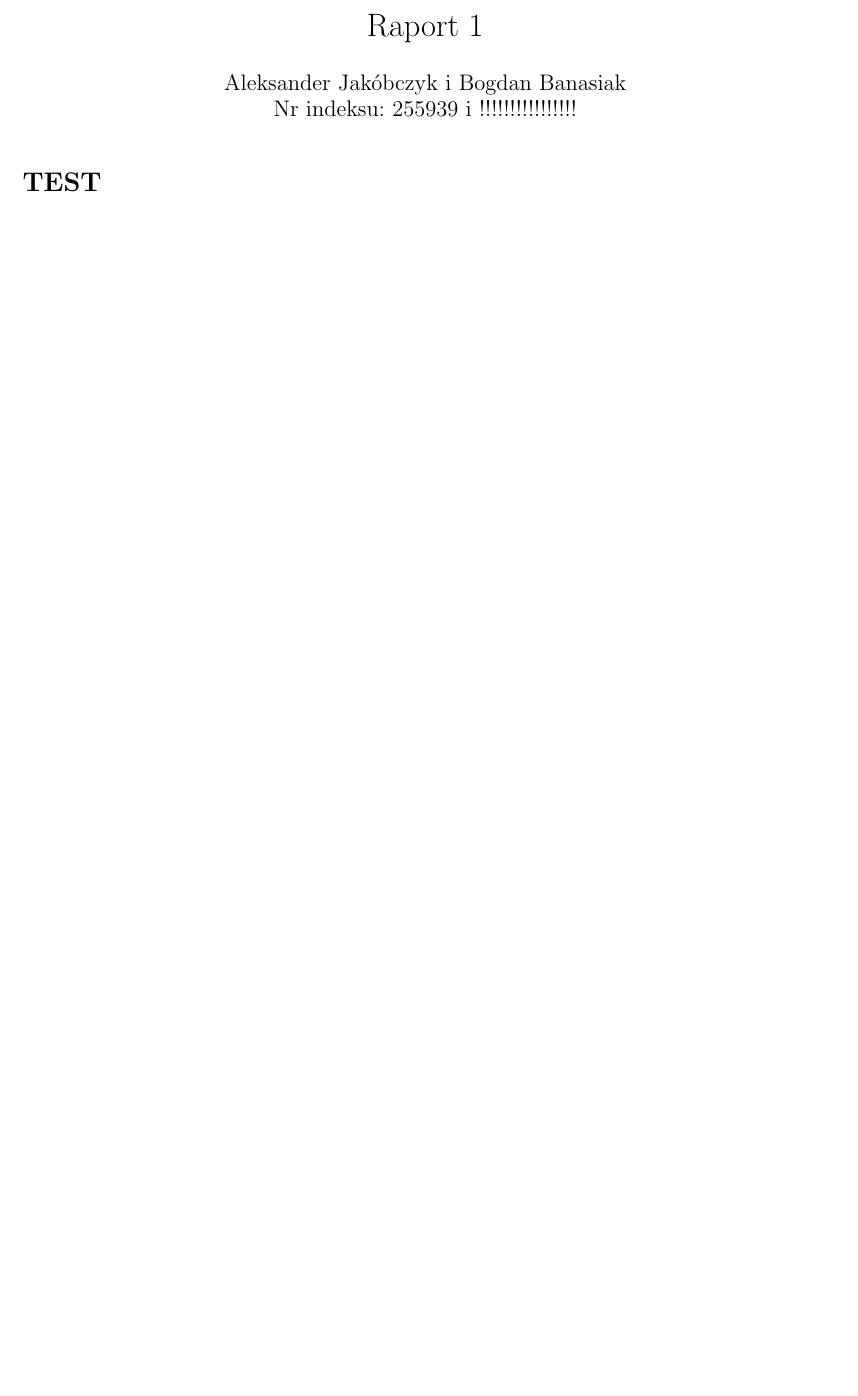
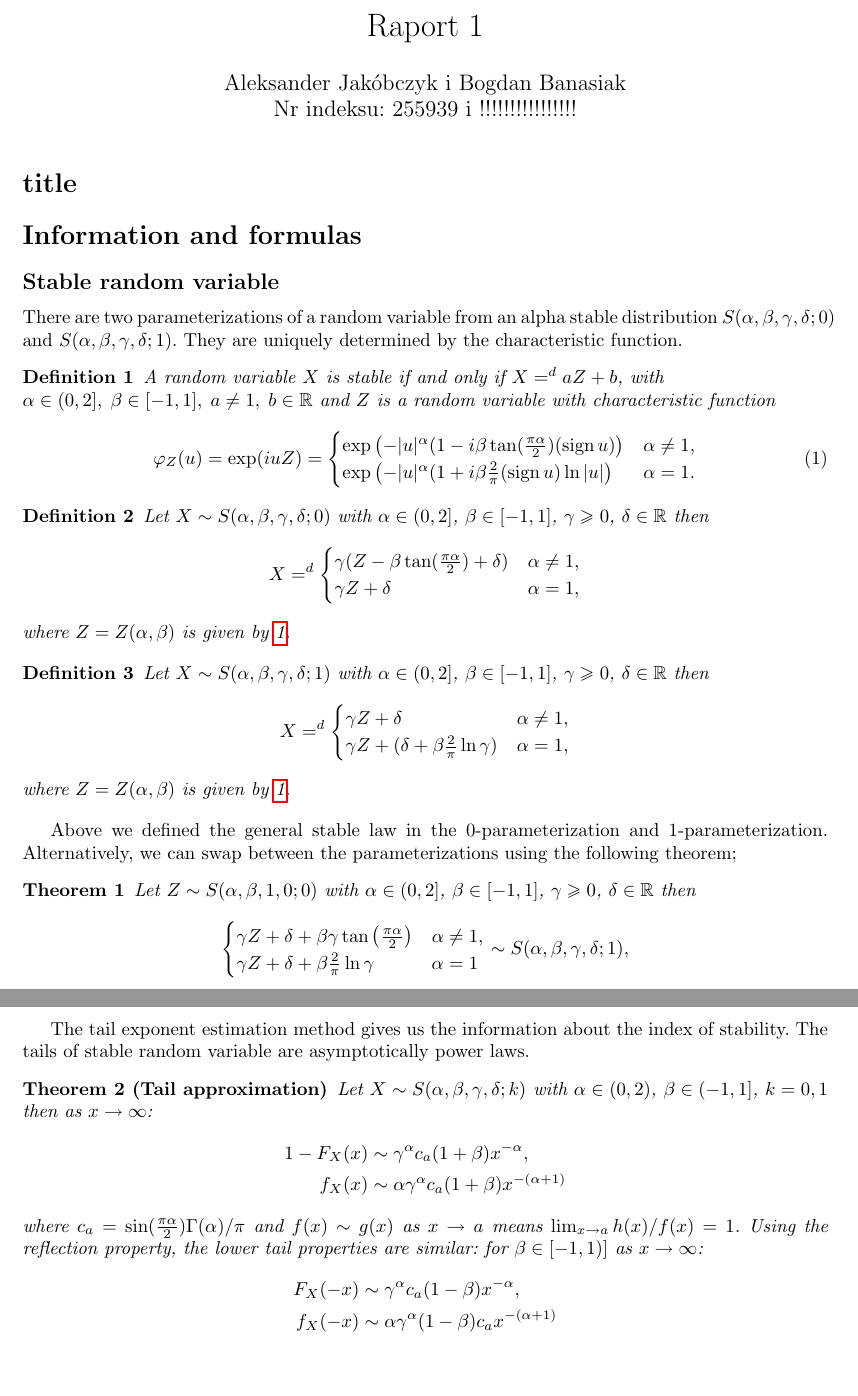
Before and after one commit to meluzyn100/Computer_Simulations_of_Stochastic_Processes, a LaTeX document (raport_1/latex/raport_1.tex): part of the page before the commit and two parts of pages 1 and 2 of 2 after it, the two joined at a grey line, cut so that both start at the same text, the shorter picture padded with empty space. Compiled offline with pdfLaTeX.

Commit message:
beginning

```diff
--- a/raport_1/latex/raport_1.tex
+++ b/raport_1/latex/raport_1.tex
@@ -6,6 +6,8 @@
 \usepackage{graphicx}
 \usepackage[shortlabels]{enumitem}
 \usepackage{amsmath}
+\usepackage{amsfonts}
+
 \usepackage{hyperref}
 
 \title{Raport 1}
@@ -13,12 +15,74 @@
 	Nr indeksu: 255939 i !!!!!!!!!!!!!!!!}
 \date{}\date{}
 
+\newtheorem{theorem}{Theorem}
+\newtheorem{definition}{Definition}
+
+\DeclareMathOperator{\sign}{sign}
+
 \begin{document}
 
 	\maketitle
+	\section*{title}
+	\section*{Information and formulas}
+		\subsection*{Stable random variable}
+		There are two parameterizations of a random variable from an alpha stable distribution $S(\alpha, \beta , \gamma, \delta; 0)$ and $S(\alpha, \beta , \gamma, \delta; 1)$.
+		They are uniquely determined by the characteristic function.
+		\begin{definition} A random variable $X$ is stable if and only if $X=^d aZ +b$, with \\$\alpha \in (0,2],\;\beta\in [-1,1],\; a\ne1,\; b\in\mathbb{R}$ and $Z$ is a random variable with characteristic function
+			\begin{gather}
+				\varphi_Z(u) = \exp(i u Z) =
+				\begin{cases}\label{def:case Z}
+					\exp\left(- |u|^\alpha(1-i\beta\tan(\frac{\pi\alpha}{2})(\sign u)  \right) &\alpha \ne 1,\\
+					\exp\left(- |u|^\alpha(1+i\beta\frac{2}{\pi}(\sign u)\ln|u|  \right) &\alpha = 1.
+				\end{cases}
+			\end{gather}
+		\end{definition}
+		\begin{definition} Let $X \sim S(\alpha, \beta , \gamma, \delta; 0)$ with $\alpha \in (0,2]$, $\beta \in [-1,1]$, $\gamma \ge 0$, $\delta\in\mathbb{R}$ then
+			\begin{gather*}
+				X =^d
+				\begin{cases}
+					\gamma (Z- \beta\tan(\frac{\pi\alpha}{2})+\delta)& \alpha\ne1,\\
+					\gamma Z + \delta& \alpha=1,
+				\end{cases}
+			\end{gather*}
+			where $Z = Z(\alpha,\beta)$ is given by \ref{def:case Z}.
+		\end{definition}
 
-	% \includegraphics[scale=1]{images/}
+		\begin{definition} Let $X \sim S(\alpha, \beta , \gamma, \delta; 1)$ with $\alpha \in (0,2]$, $\beta \in [-1,1]$, $\gamma \ge 0$, $\delta\in\mathbb{R}$ then
+			\begin{gather*}
+				X =^d
+				\begin{cases}
+					\gamma Z + \delta & \alpha \ne 1,\\
+					\gamma Z + (\delta + \beta\frac{2}{\pi}\ln\gamma)& \alpha = 1,
+				\end{cases}
+			\end{gather*}
+			where $Z = Z(\alpha,\beta)$ is given by \ref{def:case Z}.
+		\end{definition}
 
-	\section*{TEST}
+		Above we defined the general stable law in the 0-parameterization and 1-parameterization.
+		Alternatively, we can swap between the parameterizations using the following theorem;
+		\begin{theorem}Let $Z\sim S(\alpha,\beta,1,0;0)$  with $\alpha \in (0,2]$, $\beta \in [-1,1]$, $\gamma \ge 0$, $\delta\in\mathbb{R}$ then
+			\begin{gather*}
+				\begin{cases}
+					\gamma Z + \delta + \beta \gamma \tan\left(\frac{\pi\alpha}{2}\right) &\alpha\ne1,\\
+					\gamma Z + \delta + \beta \frac{2}{\pi}\ln\gamma  &\alpha=1
+				\end{cases}\sim S(\alpha,\beta,\gamma,\delta; 1),
+			\end{gather*}
+		\end{theorem}
+
+		The tail exponent estimation method gives us the information
+		about the index of stability. The tails of stable random variable are asymptotically power laws.
+		\begin{theorem}[Tail approximation] Let $X \sim S(\alpha, \beta , \gamma, \delta; k)$ with $\alpha \in (0,2)$, $\beta \in (-1,1]$, $k=0,1$ then as~$x\to \infty$:
+			\begin{align*}
+				1 - F_X(x) &\sim \gamma^\alpha c_a (1+\beta)x^{-\alpha},\\
+				f_X(x) &\sim \alpha \gamma^\alpha c_a (1+\beta) x^{-(\alpha + 1)}
+			\end{align*}
+			where $c_a = \sin(\frac{\pi\alpha}{2})\Gamma(\alpha)/\pi$ and $f(x)\sim g(x)$ as $x\to a$ means $\lim_{x\to a} h(x)/f(x) = 1$. Using the reflection property, the lower tail properties are
+			similar: for $\beta\in[-1,1)]$ as $x \to \infty$:
+			\begin{align*}
+				F_X(-x) &\sim  \gamma^\alpha c_a (1-\beta)x^{-\alpha},\\
+				f_X(-x) &\sim  \alpha \gamma^\alpha (1-\beta)c_a x^{-(\alpha + 1)}
+			\end{align*}
+		\end{theorem}
 
 \end{document}
```
Also changed, not shown: raport_1/latex/raport_1.pdf, 1 other file.
